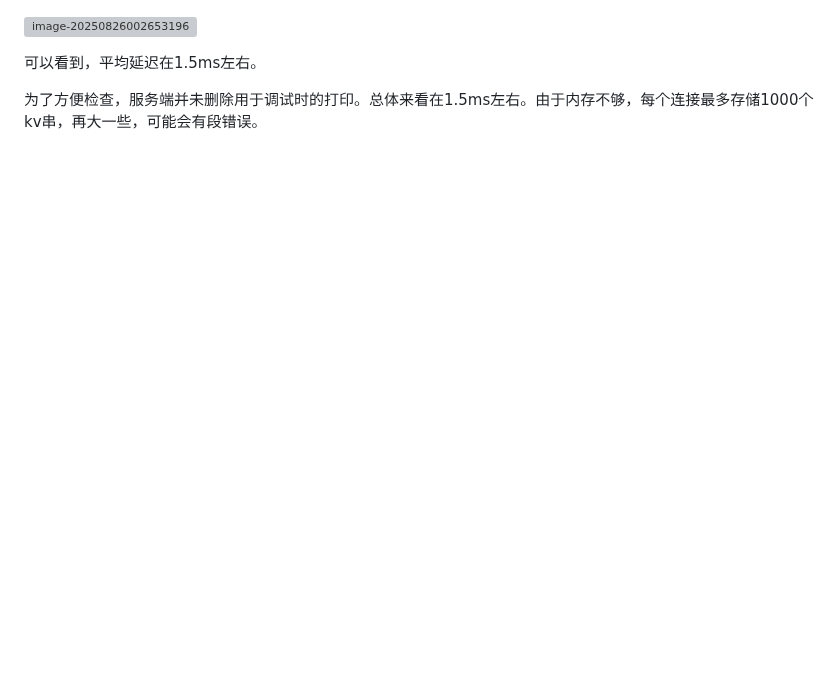
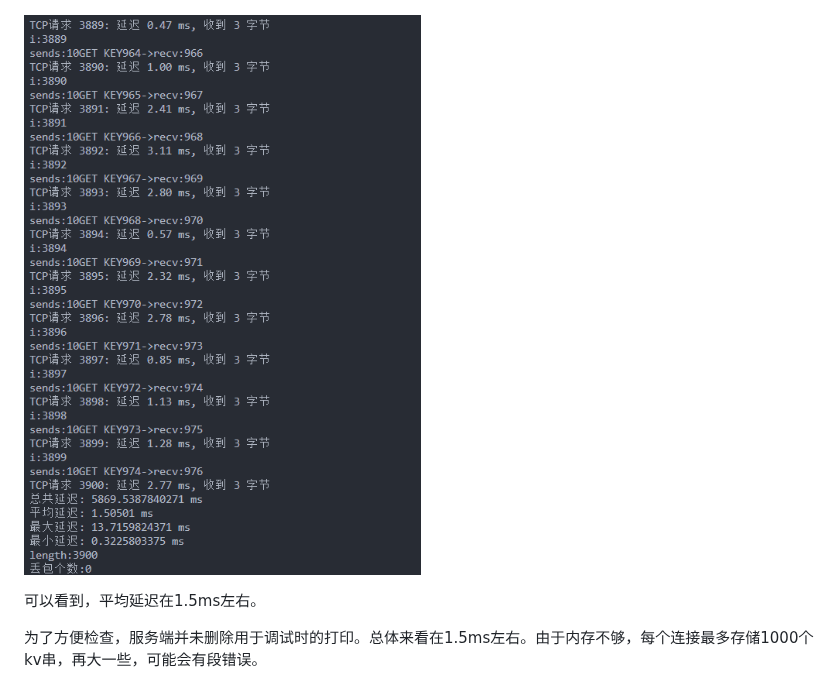
Before and after one commit to xtscy/kvstore, a Markdown page: readme.md, the part around the change. GitHub-like rendering; blank space fills up the shorter version; grey boxes are pictures that could not be loaded.

Commit message:
修复readme最后的路径错误

```diff
--- a/readme.md
+++ b/readme.md
@@ -76,7 +76,7 @@ self.message = [f"SET KEY{i} {i}" for i in range(975)] +        \
 
 
 
-![image-20250826002653196](.\image-20250826002653196.png)
+![image-20250826002653196](./image-20250826002653196.png)
 
 可以看到，平均延迟在1.5ms左右。
 
```
